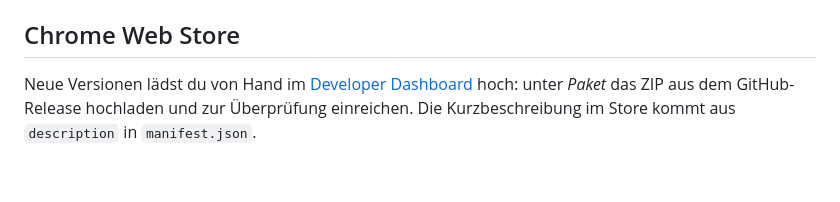
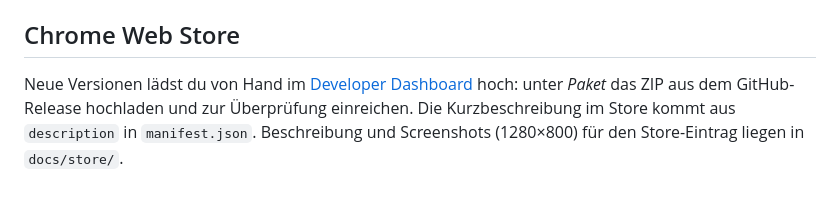
Before and after one commit to vizsim/mapillary_image_id_copier_addon, a Markdown page: RELEASE.md, the part around the change. Rendered like a GitHub page.

```diff
--- a/RELEASE.md
+++ b/RELEASE.md
@@ -44,4 +44,4 @@ Inhalt des ZIPs: `manifest.json`, `popup.html`, `popup.js`, `options.html`, `opt
 
 ## Chrome Web Store
 
-Neue Versionen lädst du von Hand im [Developer Dashboard](https://chrome.google.com/webstore/devconsole) hoch: unter *Paket* das ZIP aus dem GitHub-Release hochladen und zur Überprüfung einreichen. Die Kurzbeschreibung im Store kommt aus `description` in `manifest.json`.
+Neue Versionen lädst du von Hand im [Developer Dashboard](https://chrome.google.com/webstore/devconsole) hoch: unter *Paket* das ZIP aus dem GitHub-Release hochladen und zur Überprüfung einreichen. Die Kurzbeschreibung im Store kommt aus `description` in `manifest.json`. Beschreibung und Screenshots (1280×800) für den Store-Eintrag liegen in `docs/store/`.
```
Also changed, not shown: CHANGELOG.md (+9 -0 lines), README.md (+4 -0 lines), docs/screenshot.jpg (added), docs/store/screenshot-1.jpg (added), docs/store/screenshot-2.jpg (added), 5 other files.
